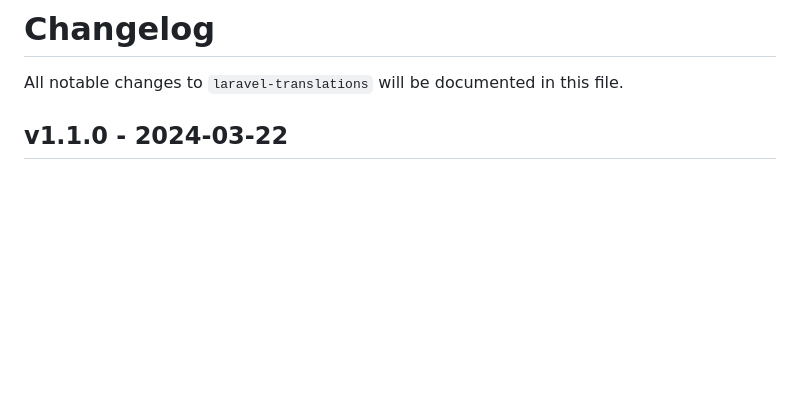
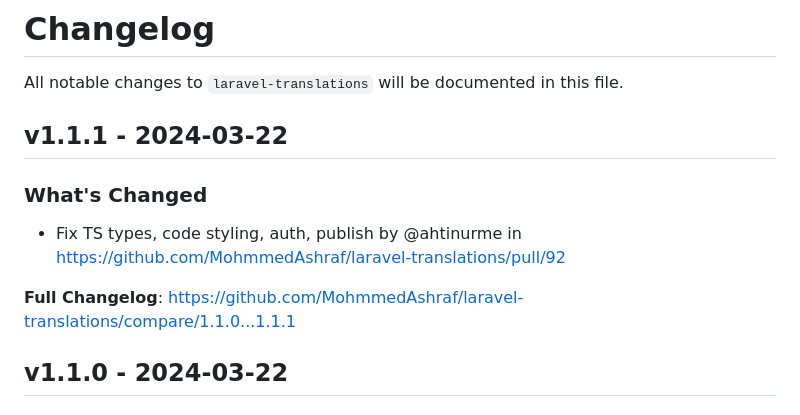
Before and after one commit to MohmmedAshraf/laravel-translations, a Markdown page: CHANGELOG.md, the part around one of its changes. GitHub-like rendering; blank space fills up the shorter version.

Commit message:
Update CHANGELOG

```diff
--- a/CHANGELOG.md
+++ b/CHANGELOG.md
@@ -1,6 +1,14 @@
 # Changelog
 
 All notable changes to `laravel-translations` will be documented in this file.
+
+## v1.1.1 - 2024-03-22
+
+### What's Changed
+
+* Fix TS types, code styling, auth, publish by @ahtinurme in https://github.com/MohmmedAshraf/laravel-translations/pull/92
+
+**Full Changelog**: https://github.com/MohmmedAshraf/laravel-translations/compare/1.1.0...1.1.1
 
 ## v1.1.0 - 2024-03-22
 
```
Also changed, not shown: other parts of CHANGELOG.md (+3 -0 lines).
